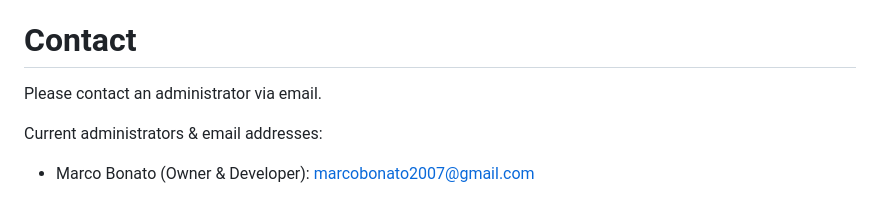
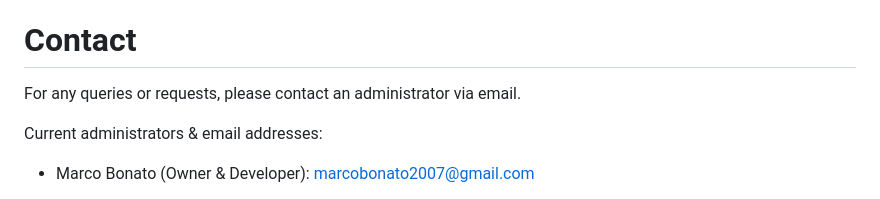
Before and after one commit to MarcoBonato2007/QuoteLike, a Markdown page: PRIVACY_POLICY.md, the part around the change. Rendered like a GitHub page.

```diff
--- a/PRIVACY_POLICY.md
+++ b/PRIVACY_POLICY.md
@@ -164,7 +164,7 @@ Users may additionally request the following (again by contacting an administrat
 Please note: these requests will usually be granted, but are up to the discretion of the administrators.
 
 # Contact
-Please contact an administrator via email.
+For any queries or requests, please contact an administrator via email.
 
 Current administrators & email addresses:
 - Marco Bonato (Owner & Developer): marcobonato2007@gmail.com
```
